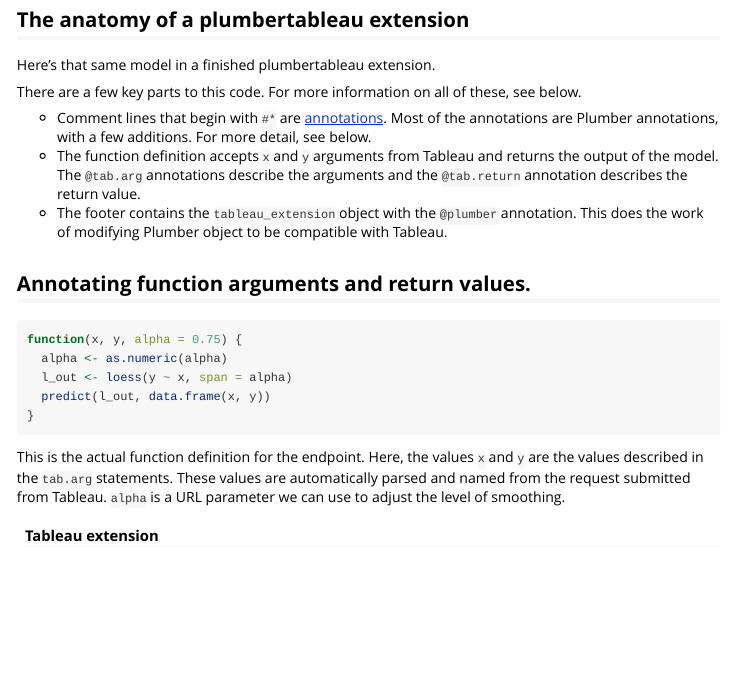
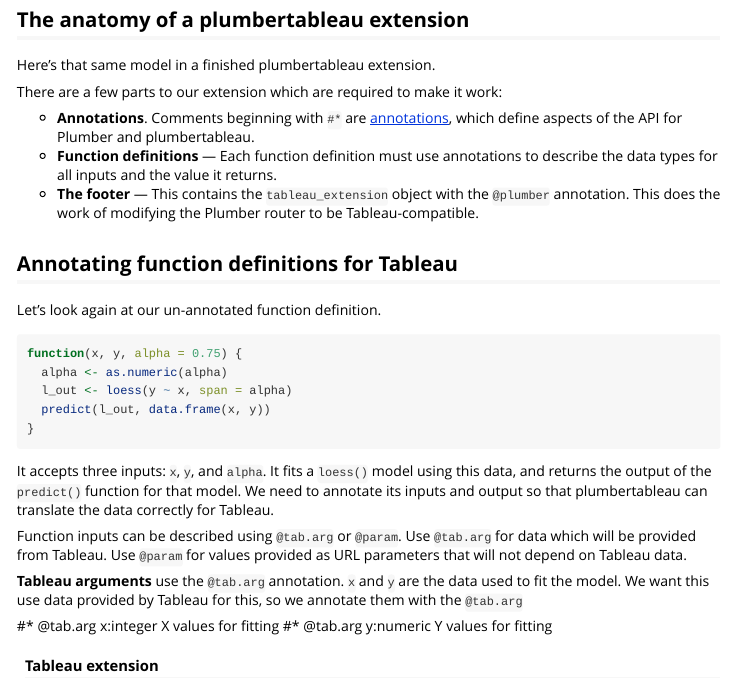
Before and after one commit to rstudio/plumbertableau, an R Markdown document (vignettes/r-developer-guide.Rmd): the page in a window 1100 px wide, from 1320 px down. Rendered offline with R 4.5, knitr and Pandoc, with nearby package versions; long lines of code are wrapped.

Commit message:
Working on "writing extension"
Checking this in — I'm going to move @param to later in this guide maybe?

````diff
--- a/vignettes/r-developer-guide.Rmd
+++ b/vignettes/r-developer-guide.Rmd
@@ -68,13 +68,15 @@
 ```{r loess, eval = FALSE}
 ```
 
-There are a few key parts to this code. For more information on all of these, see below.
+There are a few parts to our extension which are required to make it work:
 
-- Comment lines that begin with `#*` are [annotations](https://www.rplumber.io/articles/annotations.html). Most of the annotations are Plumber annotations, with a few additions. For more detail, see below.
-- The function definition accepts `x` and `y` arguments from Tableau and returns the output of the model. The `@tab.arg` annotations describe the arguments and the `@tab.return` annotation describes the return value.
-- The footer contains the `tableau_extension` object with the `@plumber` annotation. This does the work of modifying Plumber object to be compatible with Tableau.
+- **Annotations**. Comments beginning with `#*` are [annotations](https://www.rplumber.io/articles/annotations.html), which define aspects of the API for Plumber and plumbertableau.
+- **Function definitions** — Each function definition must use annotations to describe the data types for all inputs and the value it returns.
+- **The footer** — This contains the `tableau_extension` object with the `@plumber` annotation. This does the work of modifying the Plumber router to be Tableau-compatible.
 
-## Annotating function arguments and return values.
+## Annotating function definitions for Tableau
+
+Let's look again at our un-annotated function definition.
 
 ```{r, eval = FALSE}
 function(x, y, alpha = 0.75) {
@@ -84,7 +86,14 @@
 }
 ```
 
-This is the actual function definition for the endpoint. Here, the values `x` and `y` are the values described in the `tab.arg` statements. These values are automatically parsed and named from the request submitted from Tableau. `alpha` is a URL parameter we can use to adjust the level of smoothing.
+It accepts three inputs: `x`, `y`, and `alpha`. It fits a `loess()` model using this data, and returns the output of the `predict()` function for that model. We need to annotate its inputs and output so that plumbertableau can translate the data correctly for Tableau.
+
+Function inputs can be described using `@tab.arg` or `@param`. Use `@tab.arg` for data which will be provided from Tableau. Use `@param` for values provided as URL parameters that will not depend on Tableau data.
+
+**Tableau arguments** use the `@tab.arg` annotation. `x` and `y` are the data used to fit the model. We want this use data provided by Tableau for this, so we annotate them with the `@tab.arg`
+
+#* @tab.arg x:integer X values for fitting
+#* @tab.arg y:numeric Y values for fitting
 
 #### Tableau extension
 
````
